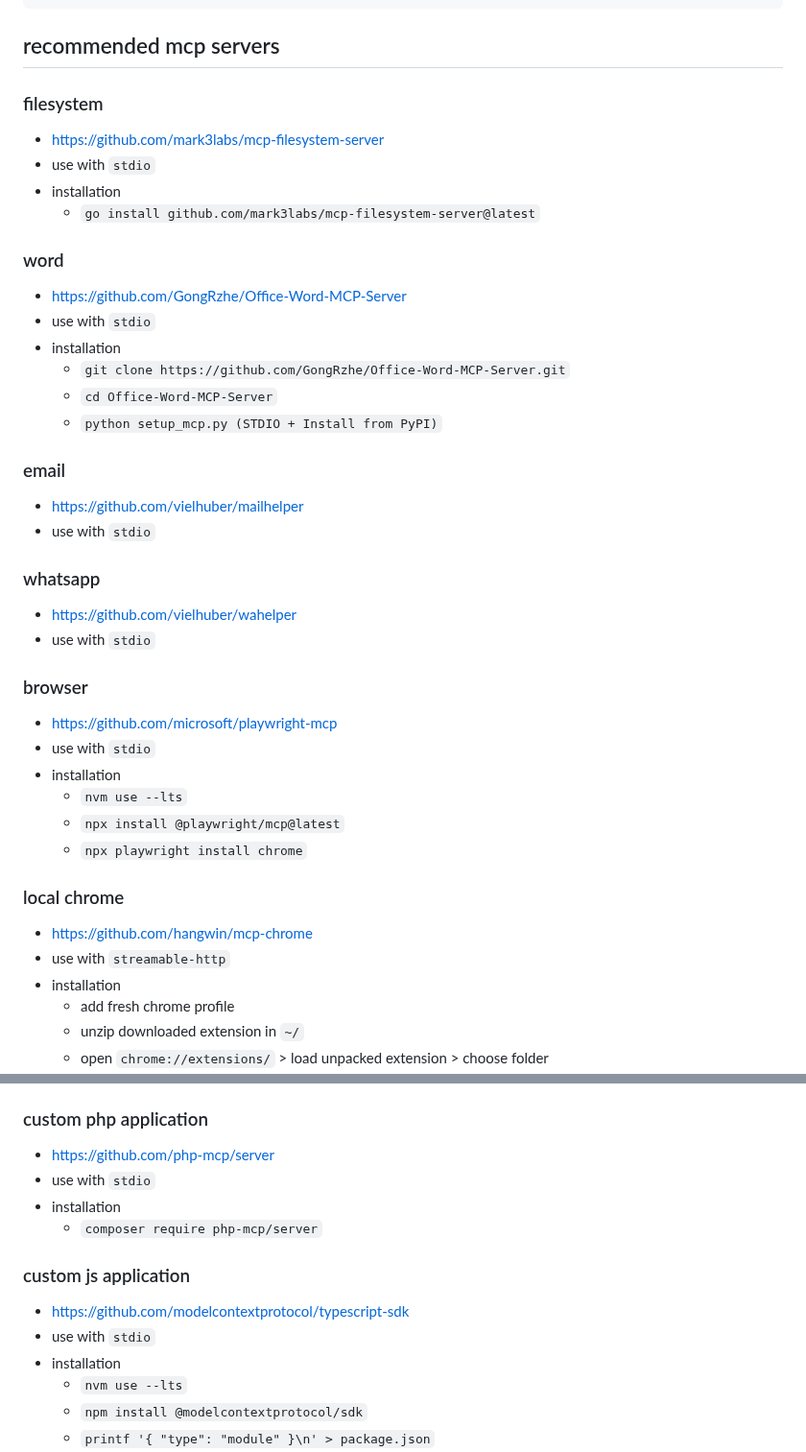
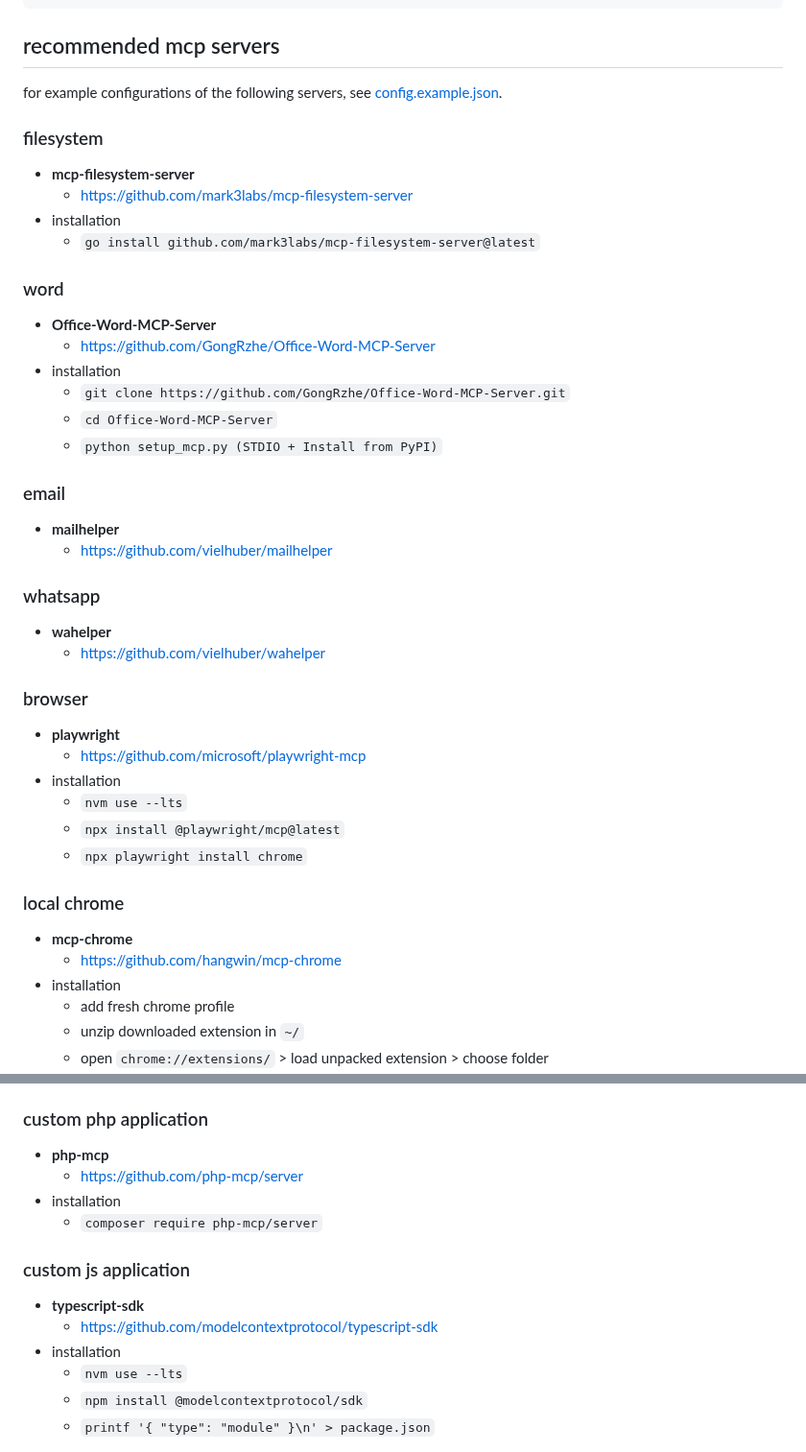
Before and after one commit to vielhuber/charly, a Markdown page: README.MD, 2 parts joined by grey strips. Shown at 96% size. GitHub-like rendering.

```diff
--- a/README.MD
+++ b/README.MD
@@ -84,17 +84,19 @@ curl \
 
 ## recommended mcp servers
 
+for example configurations of the following servers, see [config.example.json](config.example.json).
+
 ### filesystem
 
-- [https://github.com/mark3labs/mcp-filesystem-server](https://github.com/mark3labs/mcp-filesystem-server)
-- use with `stdio`
+- **mcp-filesystem-server**
+    - [https://github.com/mark3labs/mcp-filesystem-server](https://github.com/mark3labs/mcp-filesystem-server)
 - installation
     - `go install github.com/mark3labs/mcp-filesystem-server@latest`
 
 ### word
 
-- [https://github.com/GongRzhe/Office-Word-MCP-Server](https://github.com/GongRzhe/Office-Word-MCP-Server)
-- use with `stdio`
+- **Office-Word-MCP-Server**
+    - [https://github.com/GongRzhe/Office-Word-MCP-Server](https://github.com/GongRzhe/Office-Word-MCP-Server)
 - installation
     - `git clone https://github.com/GongRzhe/Office-Word-MCP-Server.git`
     - `cd Office-Word-MCP-Server`
@@ -102,18 +104,18 @@ curl \
 
 ### email
 
-- [https://github.com/vielhuber/mailhelper](https://github.com/vielhuber/mailhelper)
-- use with `stdio`
+- **mailhelper**
+    - [https://github.com/vielhuber/mailhelper](https://github.com/vielhuber/mailhelper)
 
 ### whatsapp
 
-- [https://github.com/vielhuber/wahelper](https://github.com/vielhuber/wahelper)
-- use with `stdio`
+- **wahelper**
+    - [https://github.com/vielhuber/wahelper](https://github.com/vielhuber/wahelper)
 
 ### browser
 
-- [https://github.com/microsoft/playwright-mcp](https://github.com/microsoft/playwright-mcp)
-- use with `stdio`
+- **playwright**
+    - [https://github.com/microsoft/playwright-mcp](https://github.com/microsoft/playwright-mcp)
 - installation
     - `nvm use --lts`
     - `npx install @playwright/mcp@latest`
@@ -121,8 +123,8 @@ curl \
 
 ### local chrome
 
-- [https://github.com/hangwin/mcp-chrome](https://github.com/hangwin/mcp-chrome)
-- use with `streamable-http`
+- **mcp-chrome**
+    - [https://github.com/hangwin/mcp-chrome](https://github.com/hangwin/mcp-chrome)
 - installation
     - add fresh chrome profile
     - unzip downloaded extension in `~/`
@@ -146,15 +148,15 @@ curl \
 
 ### custom php application
 
-- [https://github.com/php-mcp/server](https://github.com/php-mcp/server)
-- use with `stdio`
+- **php-mcp**
+    - [https://github.com/php-mcp/server](https://github.com/php-mcp/server)
 - installation
     - `composer require php-mcp/server`
 
 ### custom js application
 
-- [https://github.com/modelcontextprotocol/typescript-sdk](https://github.com/modelcontextprotocol/typescript-sdk)
-- use with `stdio`
+- **typescript-sdk**
+    - [https://github.com/modelcontextprotocol/typescript-sdk](https://github.com/modelcontextprotocol/typescript-sdk)
 - installation
     - `nvm use --lts`
     - `npm install @modelcontextprotocol/sdk`
```
